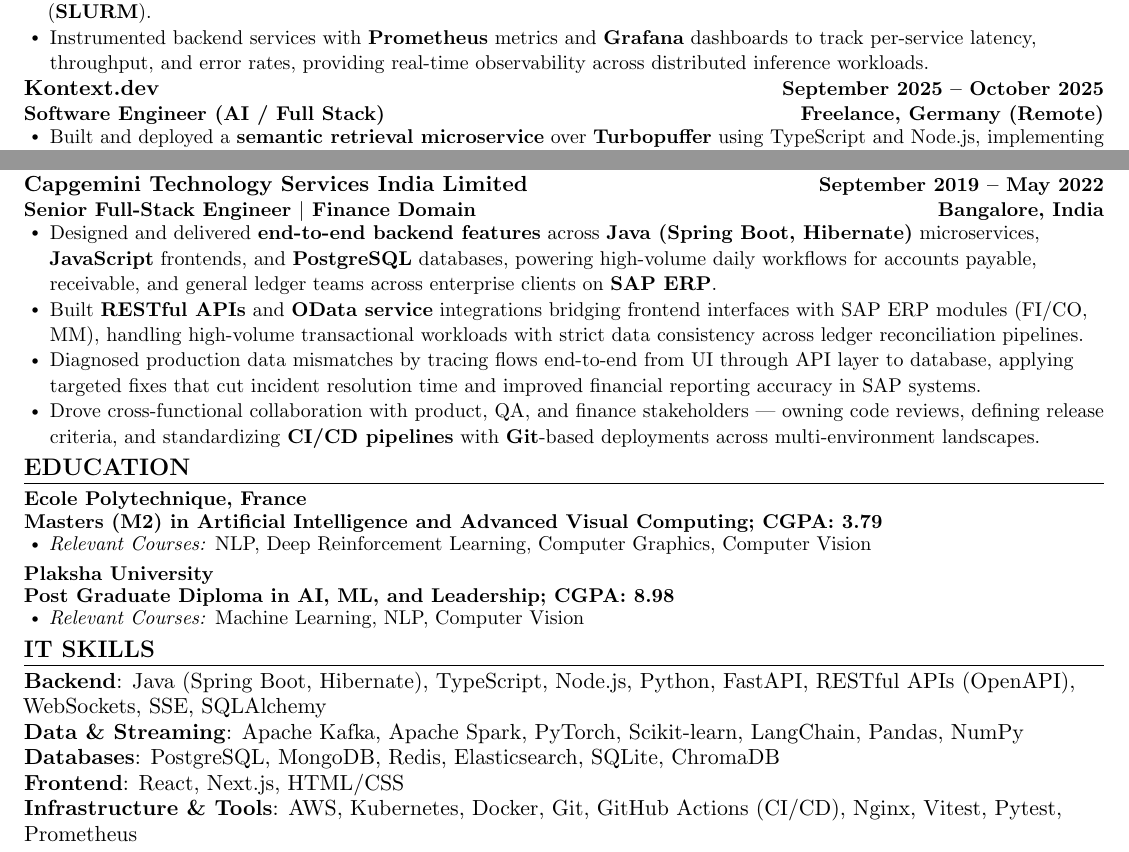
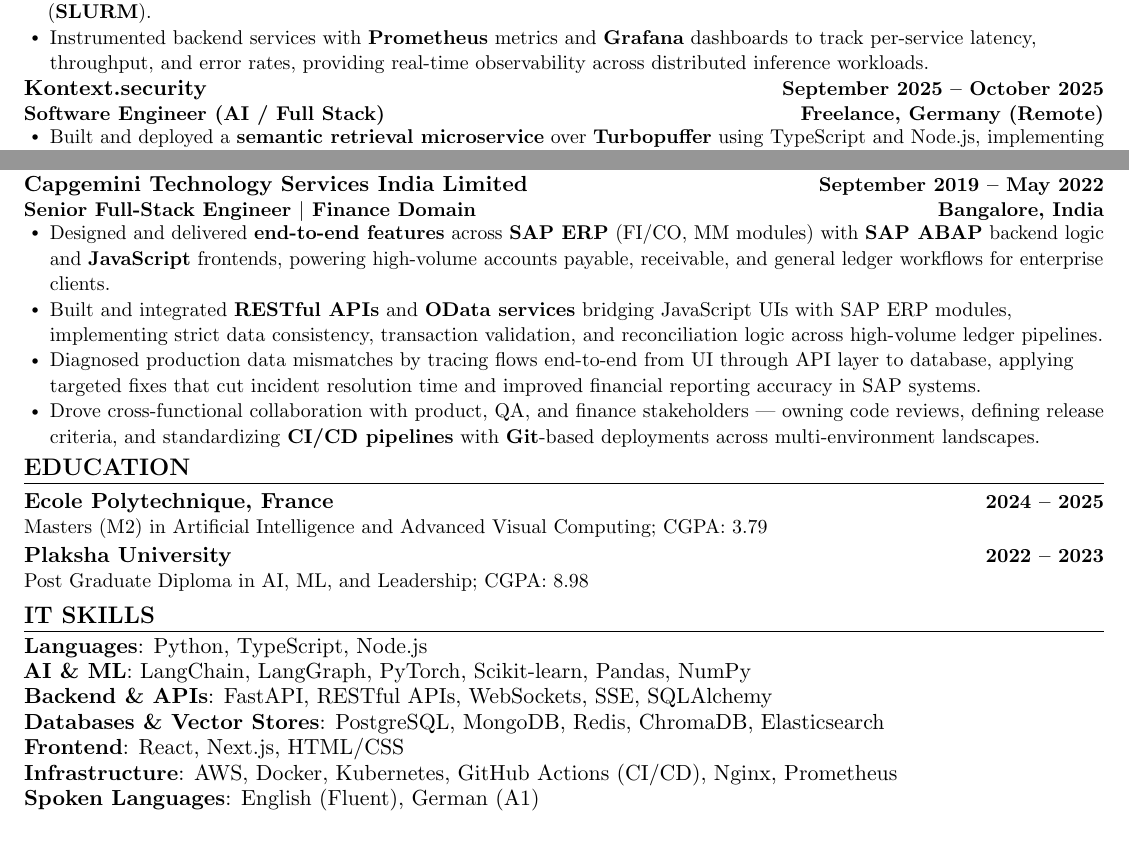
Before and after one commit to vrk7/vrk7.github.io, a LaTeX CV (resume.tex): two parts of page 2 of 2, joined at a grey line, cut so that both start at the same text. Compiled offline with pdfLaTeX.

Commit message:
Revise resume content and formatting
Updated resume with new education and job details, including changes to the formatting of education headings and job descriptions.

```diff
--- a/resume.tex
+++ b/resume.tex
@@ -61,6 +61,16 @@
     \begin{tabular*}{0.97\textwidth}{l@{\extracolsep{\fill}}r}
       \textit{\small#1} & \textit{\small #2} \\
     \end{tabular*}\vspace{-7pt}
+}
+
+% Education-specific heading: school name bold, degree line plain
+\newcommand{\resumeEduheading}[4]{
+  \item
+  \begin{tabularx}{\textwidth}{@{}X r@{}}
+    \textbf{#1} & \textbf{\small #2} \\
+    {\small #3} & {\small #4} \\
+  \end{tabularx}
+  \vspace{-3pt}
 }
 
 \newcommand{\resumeProjectHeading}[2]{
@@ -176,7 +186,7 @@
       \vspace{7pt}
 
 \resumeSubheading
-  {Kontext.dev}{September 2025 -- October 2025}
+  {Kontext.security}{September 2025 -- October 2025}
   {Software Engineer (AI / Full Stack)}{Freelance, Germany (Remote)}
   \vspace{-5pt}
   \resumeItemListStart
@@ -203,11 +213,9 @@
   {Senior Full-Stack Engineer $|$ Finance Domain}{Bangalore, India}
   \vspace{-5pt}
   \resumeItemListStart
-\resumeItem{Designed and delivered \textbf{end-to-end backend features} across \textbf{Java (Spring Boot, Hibernate)} microservices, \textbf{JavaScript} frontends, and \textbf{PostgreSQL} databases, powering high-volume daily workflows for accounts payable, receivable, and general ledger teams across enterprise clients on \textbf{SAP ERP}.}
-    \resumeItem{Built \textbf{RESTful APIs} and \textbf{OData service} integrations bridging frontend interfaces with SAP ERP modules (FI/CO,
-MM), handling high-volume transactional workloads with strict data consistency across ledger reconciliation pipelines.}
-    % \resumeItem{Engineered event-driven flows using \textbf{Apache Kafka} for ledger and reconciliation events, with \textbf{Redis}-backed caching for hot lookups and JVM tuning (heap sizing, GC profiling) to sustain throughput under peak financial close workloads.}
-    \resumeItem{Diagnosed production data mismatches by tracing flows end-to-end from UI through API layer to database, applying targeted fixes that cut incident resolution time and improved financial reporting accuracy in SAP systems.}
+\resumeItem{Designed and delivered \textbf{end-to-end features} across \textbf{SAP ERP} (FI/CO, MM modules) with \textbf{SAP ABAP} backend logic and \textbf{JavaScript} frontends, powering high-volume accounts payable, receivable, and general ledger workflows for enterprise clients.}
+\resumeItem{Built and integrated \textbf{RESTful APIs} and \textbf{OData services} bridging JavaScript UIs with SAP ERP modules, implementing strict data consistency, transaction validation, and reconciliation logic across high-volume ledger pipelines.}
+\resumeItem{Diagnosed production data mismatches by tracing flows end-to-end from UI through API layer to database, applying targeted fixes that cut incident resolution time and improved financial reporting accuracy in SAP systems.}
 \resumeItem{Drove cross-functional collaboration with product, QA, and finance stakeholders --- owning code reviews, defining release criteria, and standardizing \textbf{CI/CD pipelines} with \textbf{Git}-based deployments across multi-environment landscapes.}
   \resumeItemListEnd
 
@@ -215,39 +223,30 @@
 \vspace{15pt}
 
 %-----------EDUCATION-----------
+%-----------EDUCATION-----------
 \section{EDUCATION}
-{\small
   \resumeSubHeadingListStart
   \vspace{5pt}
-  \resumeSubheading
-    {Ecole Polytechnique, France}{}
+  \resumeEduheading
+    {Ecole Polytechnique, France}{2024 -- 2025}
     {Masters (M2) in Artificial Intelligence and Advanced Visual Computing; CGPA: 3.79}{}
-    \vspace{-3pt}
-  \resumeItemListStart
-    \resumeCourses{NLP, Deep Reinforcement Learning, Computer Graphics, Computer Vision}
-    \vspace{10pt}
-  \resumeItemListEnd
+  \vspace{1pt}
+  \resumeEduheading
+    {Plaksha University}{2022 -- 2023}
+    {Post Graduate Diploma in AI, ML, and Leadership; CGPA: 8.98}{}
+  \resumeSubHeadingListEnd
 
-  \resumeSubheading
-    {Plaksha University}{}
-    {Post Graduate Diploma in AI, ML, and Leadership; CGPA: 8.98}{}
-    \vspace{-3pt}
-  \resumeItemListStart
-    \resumeCourses{Machine Learning, NLP, Computer Vision}
-  \resumeItemListEnd
-
-  \resumeSubHeadingListEnd
-}
-
-\vspace{15pt}
+\vspace{7pt}
 %-----------PROGRAMMING SKILLS-----------
 \section{IT SKILLS}
 \vspace{5pt}
-\textbf{Backend}: Java (Spring Boot, Hibernate), TypeScript, Node.js, Python, FastAPI, RESTful APIs (OpenAPI), WebSockets, SSE, SQLAlchemy \\
-\textbf{Data \& Streaming}: Apache Kafka, Apache Spark, PyTorch, Scikit-learn, LangChain, Pandas, NumPy \\
-\textbf{Databases}: PostgreSQL, MongoDB, Redis, Elasticsearch, SQLite, ChromaDB \\
+\textbf{Languages}: Python, TypeScript, Node.js \\
+\textbf{AI \& ML}: LangChain, LangGraph, PyTorch, Scikit-learn, Pandas, NumPy \\
+\textbf{Backend \& APIs}: FastAPI, RESTful APIs, WebSockets, SSE, SQLAlchemy \\
+\textbf{Databases \& Vector Stores}: PostgreSQL, MongoDB, Redis, ChromaDB, Elasticsearch \\
 \textbf{Frontend}: React, Next.js, HTML/CSS \\
-\textbf{Infrastructure \& Tools}: AWS, Kubernetes, Docker, Git, GitHub Actions (CI/CD), Nginx, Vitest, Pytest, Prometheus \\
+\textbf{Infrastructure}: AWS, Docker, Kubernetes, GitHub Actions (CI/CD), Nginx, Prometheus \\
+\textbf{Spoken Languages}: English (Fluent), German (A1) \\
 
 \vspace{-16pt}
 
```
